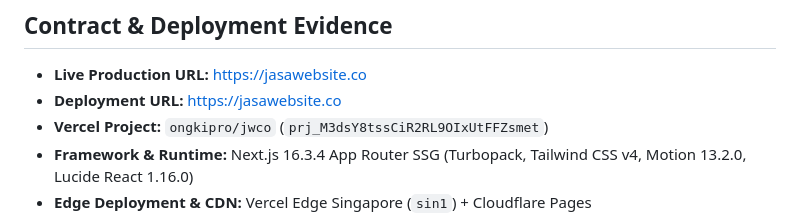
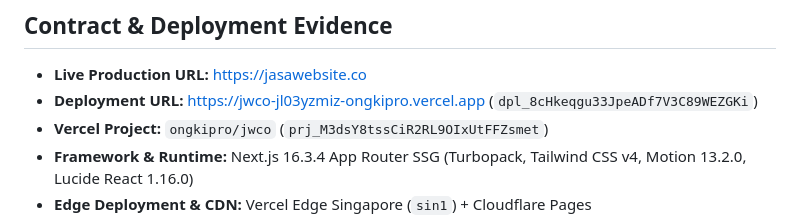
Before and after one commit to ongkipro/jasawebsite, a Markdown page: RELEASE.md, the part around the change. Drawn GitHub-style.

Commit message:
chore(release): record latest production deployment dpl_8cHkeqgu33JpeADf7V3C89WEZGKi

```diff
--- a/RELEASE.md
+++ b/RELEASE.md
@@ -12,7 +12,7 @@ Status: RELEASED_VERIFIED
 ## Contract & Deployment Evidence
 
 - **Live Production URL:** [https://jasawebsite.co](https://jasawebsite.co)
-- **Deployment URL:** [https://jasawebsite.co](https://jasawebsite.co)
+- **Deployment URL:** [https://jwco-jl03yzmiz-ongkipro.vercel.app](https://jwco-jl03yzmiz-ongkipro.vercel.app) (`dpl_8cHkeqgu33JpeADf7V3C89WEZGKi`)
 - **Vercel Project:** `ongkipro/jwco` (`prj_M3dsY8tssCiR2RL9OIxUtFFZsmet`)
 - **Framework & Runtime:** Next.js 16.3.4 App Router SSG (Turbopack, Tailwind CSS v4, Motion 13.2.0, Lucide React 1.16.0)
 - **Edge Deployment & CDN:** Vercel Edge Singapore (`sin1`) + Cloudflare Pages
```
